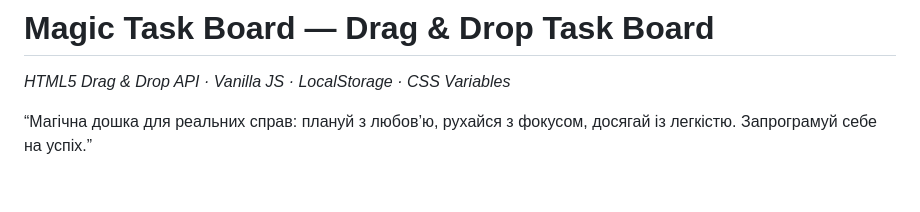
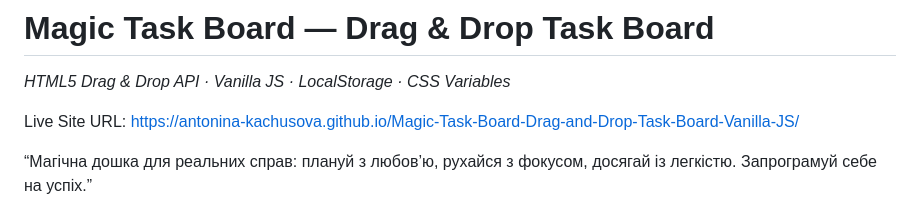
Before and after one commit to antonina-kachusova/Magic-Task-Board-Drag-and-Drop-Task-Board-Vanilla-JS, a Markdown page: README.md, the part around the change. Rendered like a GitHub page; blank space fills up the shorter version.

Commit message:
Update README with live site URL
Added live site URL to the README.

```diff
--- a/README.md
+++ b/README.md
@@ -1,5 +1,7 @@
 # Magic Task Board — Drag & Drop Task Board
 *HTML5 Drag & Drop API · Vanilla JS · LocalStorage · CSS Variables*
+
+Live Site URL: https://antonina-kachusova.github.io/Magic-Task-Board-Drag-and-Drop-Task-Board-Vanilla-JS/
 
 “Магічна дошка для реальних справ: плануй з любов’ю, рухайся з фокусом, досягай із легкістю. Запрограмуй себе на успіх.”
 
```
